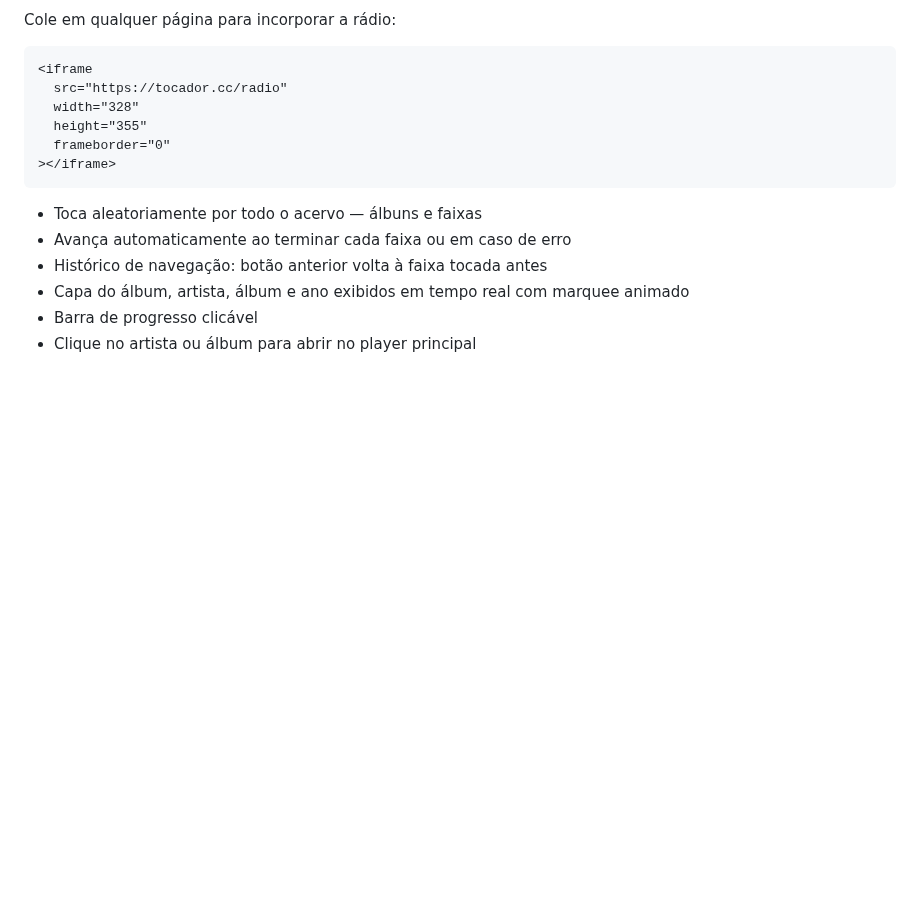
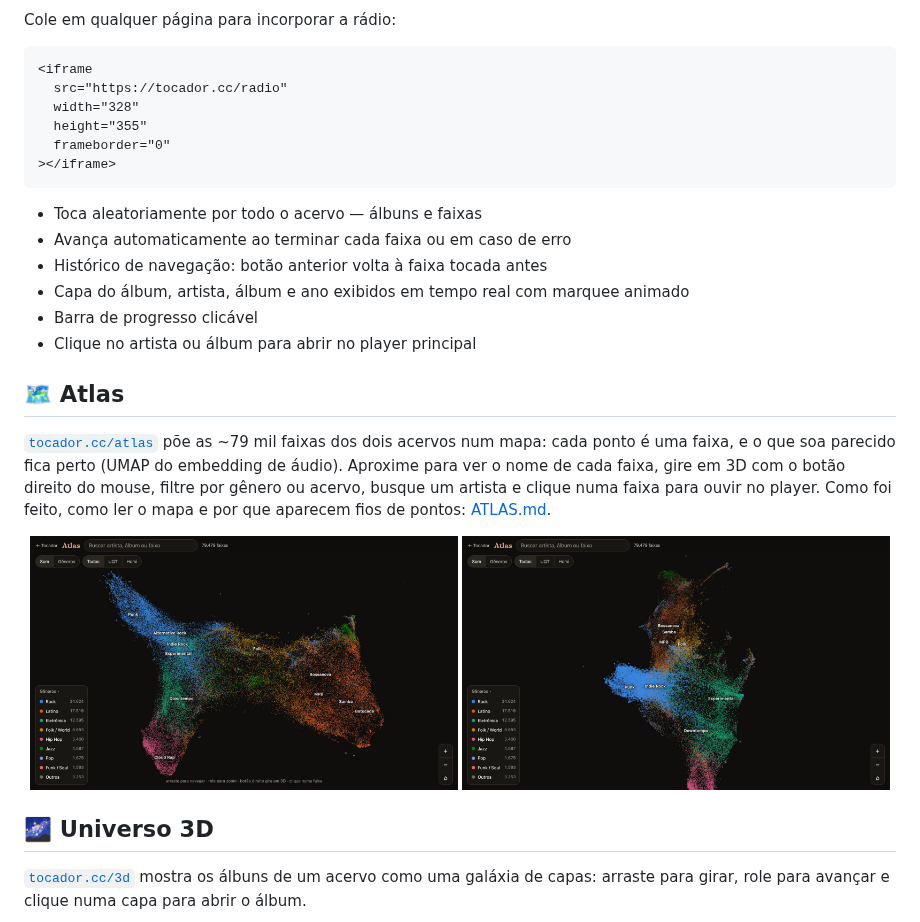
Before and after one commit to rafapolo/tocador, a Markdown page: README.md, the part around one of its changes. GitHub-like rendering; pictures changed too: docs/atlas-3d-demo.jpg (added), docs/atlas-demo.jpg (added); blank space fills up the shorter version.

Commit message:
docs: atlas and 3d universe screenshots in the readme

```diff
--- a/README.md
+++ b/README.md
@@ -51,3 +51,17 @@ Cole em qualquer página para incorporar a rádio:
 - Capa do álbum, artista, álbum e ano exibidos em tempo real com marquee animado
 - Barra de progresso clicável
 - Clique no artista ou álbum para abrir no player principal
+
+## 🗺️ Atlas
+
+[`tocador.cc/atlas`](https://tocador.cc/atlas) põe as ~79 mil faixas dos dois acervos num mapa: cada ponto é uma faixa, e o que soa parecido fica perto (UMAP do embedding de áudio). Aproxime para ver o nome de cada faixa, gire em 3D com o botão direito do mouse, filtre por gênero ou acervo, busque um artista e clique numa faixa para ouvir no player. Como foi feito, como ler o mapa e por que aparecem fios de pontos: [ATLAS.md](ATLAS.md).
+
+<p align="center">
+  <a href="https://tocador.cc/atlas"><img src="docs/atlas-demo.jpg" alt="Atlas — o mapa de frente, colorido por gênero" width="49%"></a>
+  <a href="https://tocador.cc/atlas"><img src="docs/atlas-3d-demo.jpg" alt="Atlas — o mesmo mapa girado em 3D" width="49%"></a>
+</p>
+
+## 🌌 Universo 3D
+
+[`tocador.cc/3d`](https://tocador.cc/3d) mostra os álbuns de um acervo como uma galáxia de capas: arraste para girar, role para avançar e clique numa capa para abrir o álbum.
+
```
Also changed, not shown: other parts of README.md (+3 -0 lines), docs/3d-demo.jpg (added).
